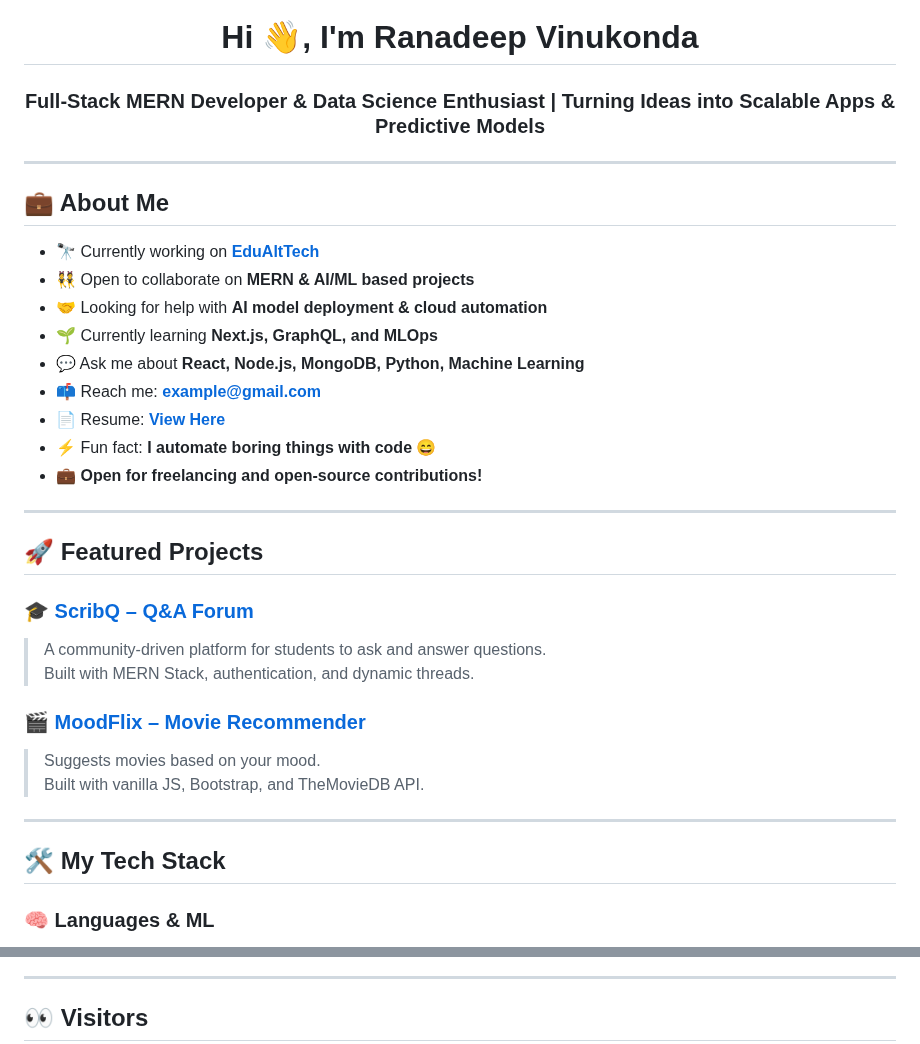
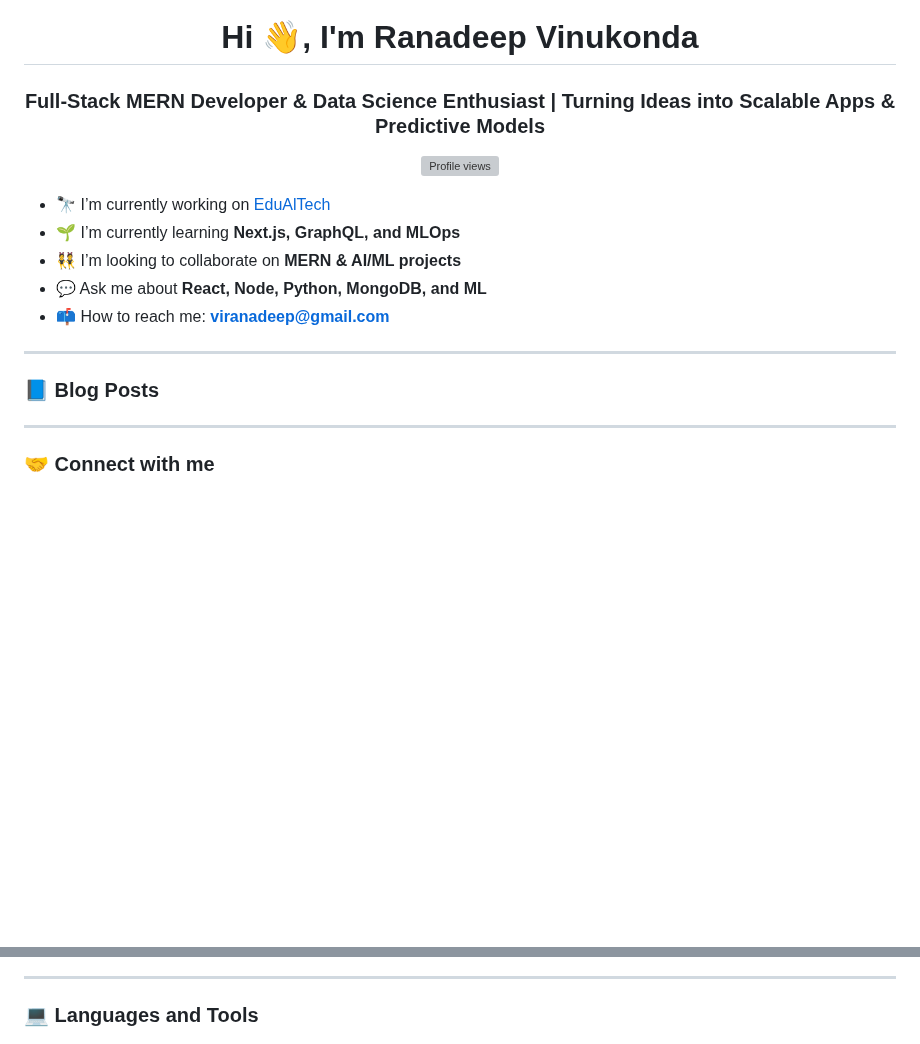
Before and after one commit to RanadeepVinukonda/RanadeepVinukonda, a Markdown page: README.md, 2 parts joined by grey strips. Drawn GitHub-style; blank space fills up the shorter version; grey boxes are pictures that could not be loaded.

```diff
--- a/README.md
+++ b/README.md
@@ -1,38 +1,25 @@
 <h1 align="center">Hi 👋, I'm Ranadeep Vinukonda</h1>
-<h3 align="center">
-  Full-Stack MERN Developer & Data Science Enthusiast | Turning Ideas into Scalable Apps & Predictive Models
-</h3>
+<h3 align="center">Full-Stack MERN Developer & Data Science Enthusiast | Turning Ideas into Scalable Apps & Predictive Models</h3>
+
+<p align="center">
+  <img src="https://komarev.com/ghpvc/?username=ranadeepvinukonda&label=Profile%20views&color=0e75b6&style=flat" alt="Profile views" />
+</p>
+
+- 🔭 I’m currently working on [EduAlTech](https://github.com/RanadeepVinukonda/EduAlTech)
+- 🌱 I’m currently learning **Next.js, GraphQL, and MLOps**
+- 👯 I’m looking to collaborate on **MERN & AI/ML projects**
+- 💬 Ask me about **React, Node, Python, MongoDB, and ML**
+- 📫 How to reach me: **viranadeep@gmail.com**
 
 ---
 
-## 💼 About Me
+### 📘 Blog Posts
 
-- 🔭 Currently working on **[EduAltTech](https://github.com/RanadeepVinukonda/EduAlTech)**
-- 👯 Open to collaborate on **MERN & AI/ML based projects**
-- 🤝 Looking for help with **AI model deployment & cloud automation**
-- 🌱 Currently learning **Next.js, GraphQL, and MLOps**
-- 💬 Ask me about **React, Node.js, MongoDB, Python, Machine Learning**
-- 📫 Reach me: **example@gmail.com**
-- 📄 Resume: **[View Here](#)**
-- ⚡ Fun fact: **I automate boring things with code 😄**
-- 💼 **Open for freelancing and open-source contributions!**
+<!-- BLOG-POST-LIST:START -->
+<!-- BLOG-POST-LIST:END -->
 
 ---
 
-## 🚀 Featured Projects
-
-### 🎓 [ScribQ – Q&A Forum](https://scribq.onrender.com)
-> A community-driven platform for students to ask and answer questions.
-Built with MERN Stack, authentication, and dynamic threads.
-
-### 🎬 [MoodFlix – Movie Recommender](https://moodflix123.infinityfreeapp.com)
-> Suggests movies based on your mood.
-Built with vanilla JS, Bootstrap, and TheMovieDB API.
-
----
-
-## 🛠️ My Tech Stack
-
-### 🧠 Languages & ML
+### 🤝 Connect with me
 
 <p align="left">
@@ -113,5 +36,5 @@ Built with vanilla JS, Bootstrap, and TheMovieDB API.
 
 ---
 
-## 👀 Visitors
+### 💻 Languages and Tools
 
```
Also changed, not shown: other parts of README.md (+36 -69 lines).
